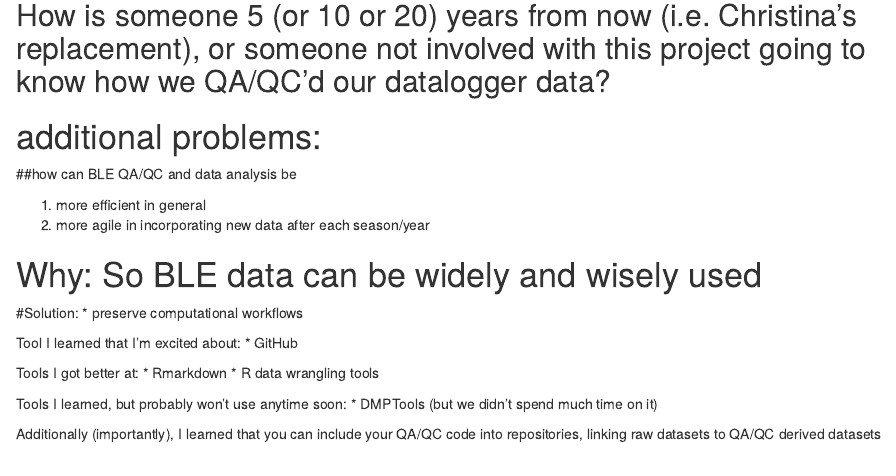
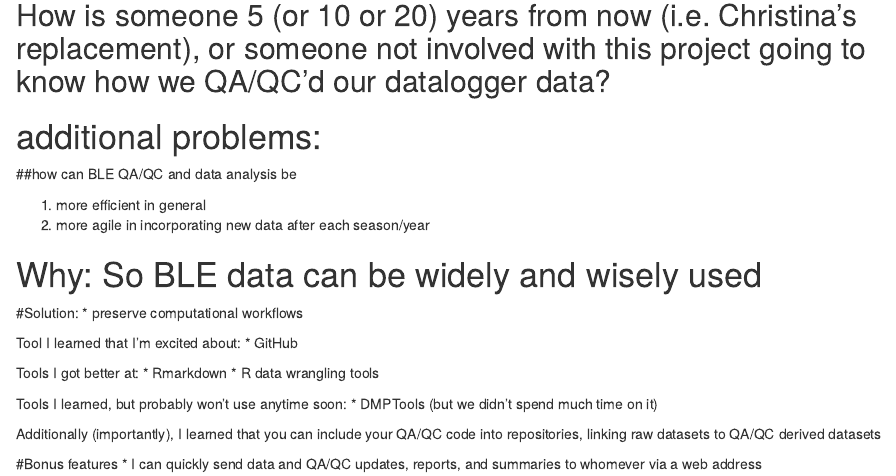
Before and after one commit to cbonsell/arctic-training, an R Markdown document (ADC training summary.Rmd): the page in a window 1100 px wide, from 200 px down. Rendered offline with R 4.5, knitr and Pandoc, with nearby package versions.

Commit message:
added day 4 bonus features

```diff
--- a/ADC training summary.Rmd
+++ b/ADC training summary.Rmd
@@ -34,3 +34,6 @@ Tools I learned, but probably won't use anytime soon:
 * DMPTools (but we didn't spend much time on it)
 
 Additionally (importantly), I learned that you can include your QA/QC code into repositories, linking raw datasets to QA/QC derived datasets
+
+#Bonus features
+* I can quickly send data and QA/QC updates, reports, and summaries to whomever via a web address
```
Also changed, not shown: ADC-training-summary.html.
